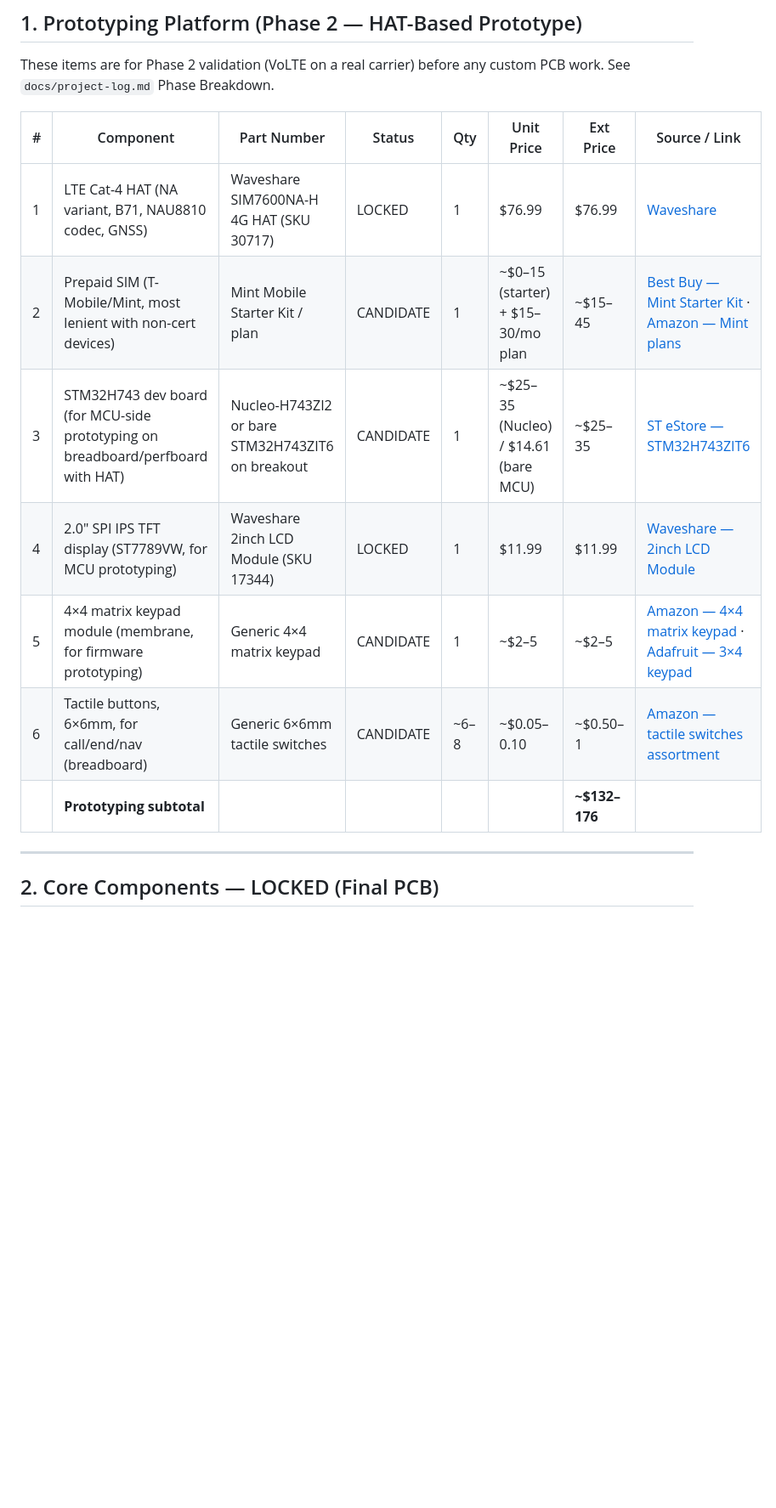
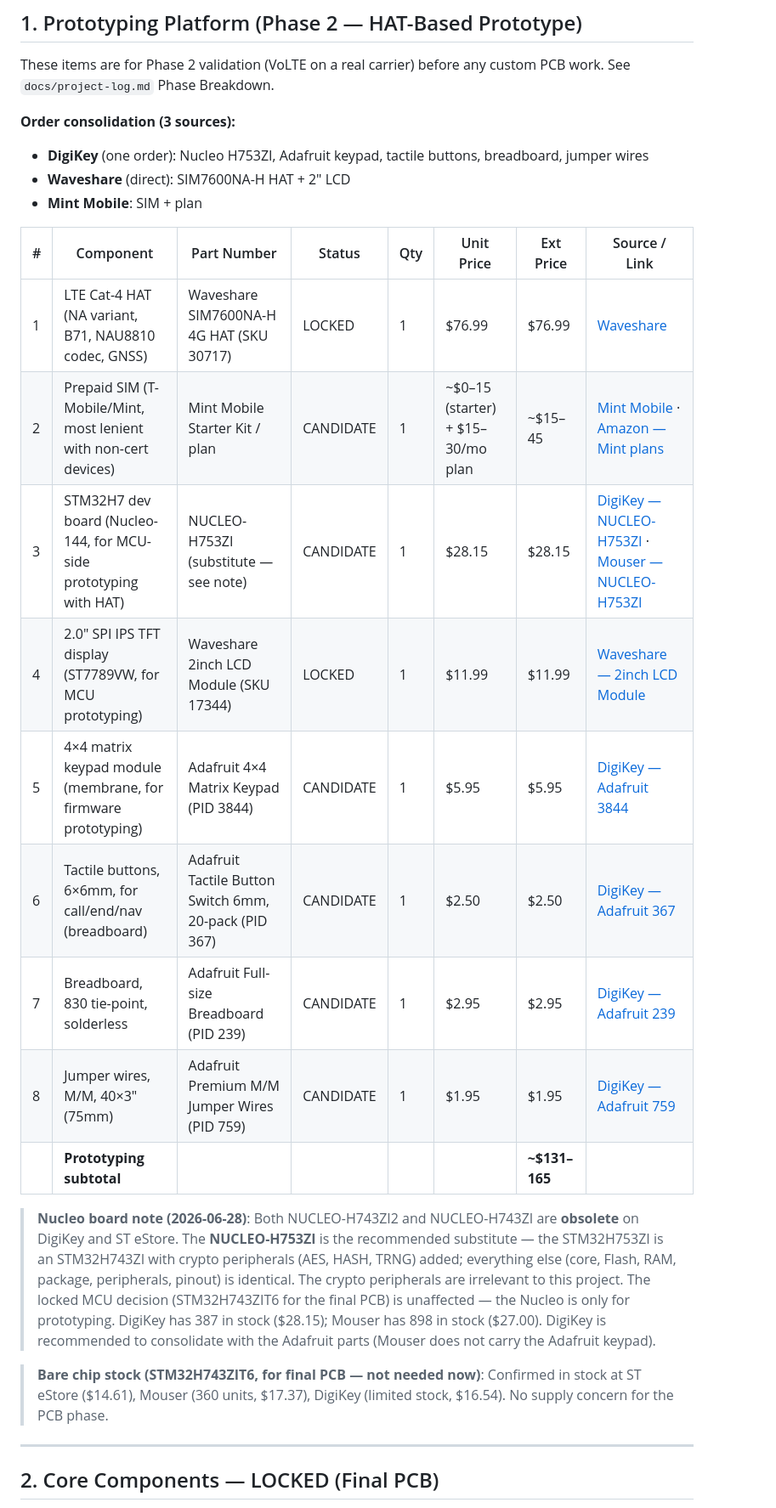
Before and after one commit to denglermoss/flip-phone, a Markdown page: docs/bom.md, the part around one of its changes. Shown at 85% size. Rendered like a GitHub page; blank space fills up the shorter version.

```diff
--- a/docs/bom.md
+++ b/docs/bom.md
@@ -15,15 +15,26 @@
 
 These items are for Phase 2 validation (VoLTE on a real carrier) before any custom PCB work. See `docs/project-log.md` Phase Breakdown.
 
+**Order consolidation (3 sources):**
+- **DigiKey** (one order): Nucleo H753ZI, Adafruit keypad, tactile buttons, breadboard, jumper wires
+- **Waveshare** (direct): SIM7600NA-H HAT + 2" LCD
+- **Mint Mobile**: SIM + plan
+
 | # | Component | Part Number | Status | Qty | Unit Price | Ext Price | Source / Link |
 |---|-----------|-------------|--------|-----|-----------|-----------|---------------|
 | 1 | LTE Cat-4 HAT (NA variant, B71, NAU8810 codec, GNSS) | Waveshare SIM7600NA-H 4G HAT (SKU 30717) | LOCKED | 1 | $76.99 | $76.99 | [Waveshare](https://www.waveshare.com/sim7600na-h-4g-hat.htm) |
-| 2 | Prepaid SIM (T-Mobile/Mint, most lenient with non-cert devices) | Mint Mobile Starter Kit / plan | CANDIDATE | 1 | ~$0–15 (starter) + $15–30/mo plan | ~$15–45 | [Best Buy — Mint Starter Kit](https://www.bestbuy.com/product/mint-mobile-prepaid-sim-card-starter-kit-gold/J3RZWKZGFK) · [Amazon — Mint plans](https://www.amazon.com/Mint-Mobile-Wireless-Unlimited-3-Months/dp/B0741FV7ZV) |
-| 3 | STM32H743 dev board (for MCU-side prototyping on breadboard/perfboard with HAT) | Nucleo-H743ZI2 or bare STM32H743ZIT6 on breakout | CANDIDATE | 1 | ~$25–35 (Nucleo) / $14.61 (bare MCU) | ~$25–35 | [ST eStore — STM32H743ZIT6](https://estore.st.com/en/stm32h743zit6-cpn.html) |
+| 2 | Prepaid SIM (T-Mobile/Mint, most lenient with non-cert devices) | Mint Mobile Starter Kit / plan | CANDIDATE | 1 | ~$0–15 (starter) + $15–30/mo plan | ~$15–45 | [Mint Mobile](https://www.mintmobile.com) · [Amazon — Mint plans](https://www.amazon.com/Mint-Mobile-Wireless-Unlimited-3-Months/dp/B0741FV7ZV) |
+| 3 | STM32H7 dev board (Nucleo-144, for MCU-side prototyping with HAT) | NUCLEO-H753ZI (substitute — see note) | CANDIDATE | 1 | $28.15 | $28.15 | [DigiKey — NUCLEO-H753ZI](https://www.digikey.com/en/products/detail/stmicroelectronics/NUCLEO-H753ZI/21348937) · [Mouser — NUCLEO-H753ZI](https://www.mouser.com/ProductDetail/STMicroelectronics/NUCLEO-H753ZI) |
 | 4 | 2.0" SPI IPS TFT display (ST7789VW, for MCU prototyping) | Waveshare 2inch LCD Module (SKU 17344) | LOCKED | 1 | $11.99 | $11.99 | [Waveshare — 2inch LCD Module](https://www.waveshare.com/product/2inch-lcd-module.htm) |
-| 5 | 4×4 matrix keypad module (membrane, for firmware prototyping) | Generic 4×4 matrix keypad | CANDIDATE | 1 | ~$2–5 | ~$2–5 | [Amazon — 4×4 matrix keypad](https://www.amazon.com/s?k=4x4+matrix+keypad) · [Adafruit — 3×4 keypad](https://www.adafruit.com/product/1824) | 16-key membrane matrix. For Phase 2 firmware development (matrix scan + debounce). Electrical interface (rows/cols → MCU GPIO) identical to final PCB. |
-| 6 | Tactile buttons, 6×6mm, for call/end/nav (breadboard) | Generic 6×6mm tactile switches | CANDIDATE | ~6–8 | ~$0.05–0.10 | ~$0.50–1 | [Amazon — tactile switches assortment](https://www.amazon.com/s?k=6x6mm+tactile+switch) | Loose buttons on breadboard for call/end/nav keys not on the 4×4 matrix. |
-| | **Prototyping subtotal** | | | | | **~$132–176** | |
+| 5 | 4×4 matrix keypad module (membrane, for firmware prototyping) | Adafruit 4×4 Matrix Keypad (PID 3844) | CANDIDATE | 1 | $5.95 | $5.95 | [DigiKey — Adafruit 3844](https://www.digikey.com/en/products/detail/adafruit-industries-llc/3844/9561536) | 16-key membrane matrix. For Phase 2 firmware development (matrix scan + debounce). Electrical interface (rows/cols → MCU GPIO) identical to final PCB. |
+| 6 | Tactile buttons, 6×6mm, for call/end/nav (breadboard) | Adafruit Tactile Button Switch 6mm, 20-pack (PID 367) | CANDIDATE | 1 | $2.50 | $2.50 | [DigiKey — Adafruit 367](https://www.digikey.com/en/products/detail/adafruit-industries-llc/367/10669771) | Loose buttons on breadboard for call/end/nav keys not on the 4×4 matrix. |
+| 7 | Breadboard, 830 tie-point, solderless | Adafruit Full-size Breadboard (PID 239) | CANDIDATE | 1 | $2.95 | $2.95 | [DigiKey — Adafruit 239](https://www.digikey.com/en/products/detail/adafruit-industries-llc/239/7244929) | Standard full-size breadboard for prototyping. |
+| 8 | Jumper wires, M/M, 40×3" (75mm) | Adafruit Premium M/M Jumper Wires (PID 759) | CANDIDATE | 1 | $1.95 | $1.95 | [DigiKey — Adafruit 759](https://www.digikey.com/en/products/detail/adafruit-industries-llc/759/5353615) | 40 male-to-male jumpers for breadboard connections. |
+| | **Prototyping subtotal** | | | | | **~$131–165** | |
+
+> **Nucleo board note (2026-06-28)**: Both NUCLEO-H743ZI2 and NUCLEO-H743ZI are **obsolete** on DigiKey and ST eStore. The **NUCLEO-H753ZI** is the recommended substitute — the STM32H753ZI is an STM32H743ZI with crypto peripherals (AES, HASH, TRNG) added; everything else (core, Flash, RAM, package, peripherals, pinout) is identical. The crypto peripherals are irrelevant to this project. The locked MCU decision (STM32H743ZIT6 for the final PCB) is unaffected — the Nucleo is only for prototyping. DigiKey has 387 in stock ($28.15); Mouser has 898 in stock ($27.00). DigiKey is recommended to consolidate with the Adafruit parts (Mouser does not carry the Adafruit keypad).
+
+> **Bare chip stock (STM32H743ZIT6, for final PCB — not needed now)**: Confirmed in stock at ST eStore ($14.61), Mouser (360 units, $17.37), DigiKey (limited stock, $16.54). No supply concern for the PCB phase.
 
 ---
 
```
Also changed, not shown: other parts of docs/bom.md (+13 -12 lines).
